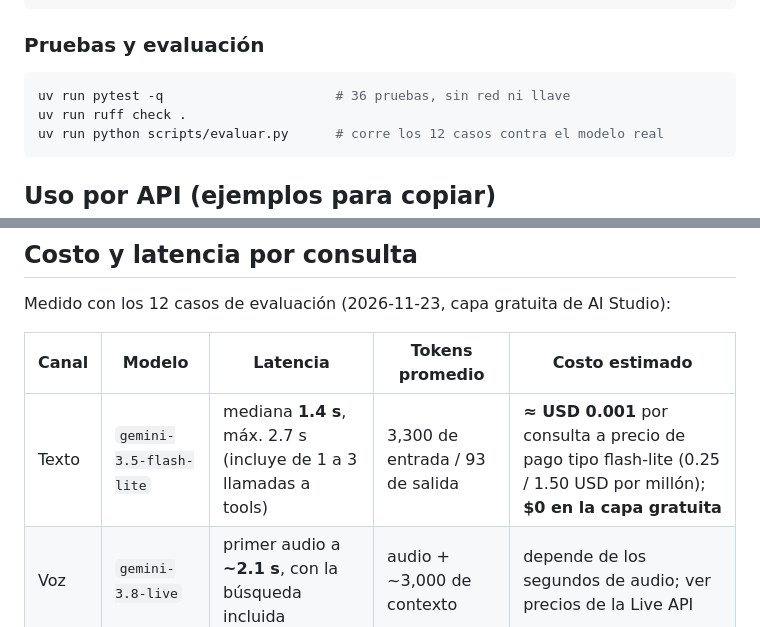
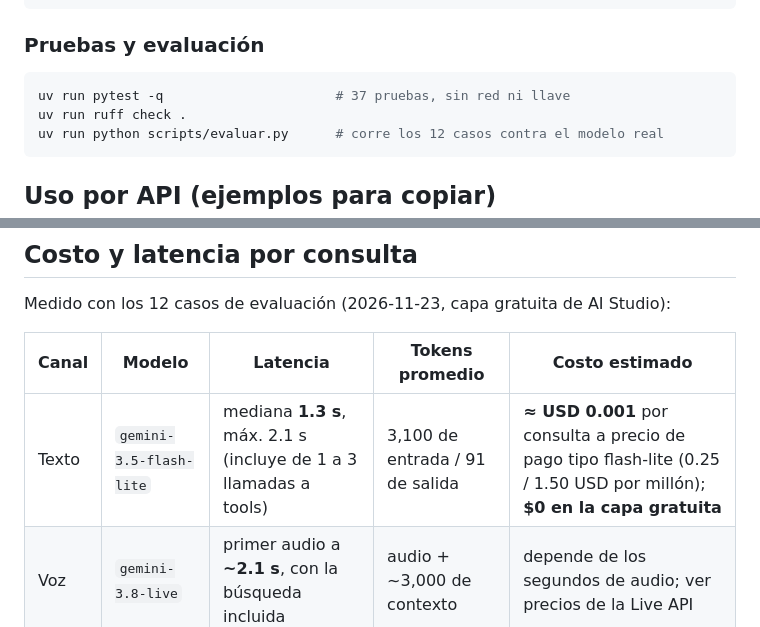
Before and after one commit to CPerrufo24/asistente-rrhh-voz, a Markdown page: README.md, 2 parts joined by grey strips. Drawn GitHub-style.

````diff
--- a/README.md
+++ b/README.md
@@ -53,7 +57,7 @@ uv run uvicorn app.server:app --port 8000
 ### Pruebas y evaluación
 
 ```bash
-uv run pytest -q                      # 36 pruebas, sin red ni llave
+uv run pytest -q                      # 37 pruebas, sin red ni llave
 uv run ruff check .
 uv run python scripts/evaluar.py      # corre los 12 casos contra el modelo real
 ```
@@ -109,7 +113,7 @@ Medido con los 12 casos de evaluación (2026-11-23, capa gratuita de AI Studio):
 
 | Canal | Modelo | Latencia | Tokens promedio | Costo estimado |
 |---|---|---|---|---|
-| Texto | `gemini-3.5-flash-lite` | mediana **1.4 s**, máx. 2.7 s (incluye de 1 a 3 llamadas a tools) | 3,300 de entrada / 93 de salida | **≈ USD 0.001** por consulta a precio de pago tipo flash-lite (0.25 / 1.50 USD por millón); **$0 en la capa gratuita** |
+| Texto | `gemini-3.5-flash-lite` | mediana **1.3 s**, máx. 2.1 s (incluye de 1 a 3 llamadas a tools) | 3,100 de entrada / 91 de salida | **≈ USD 0.001** por consulta a precio de pago tipo flash-lite (0.25 / 1.50 USD por millón); **$0 en la capa gratuita** |
 | Voz | `gemini-3.8-live` | primer audio a **~2.1 s**, con la búsqueda incluida | audio + ~3,000 de contexto | depende de los segundos de audio; ver precios de la Live API |
 
 Por qué ese modelo de texto: `gemini-3.8-flash` también pasó los 12 casos, pero con mediana de 8.7 s (razona más antes de llamar tools), demasiado para voz y para un chat de preguntas frecuentes.
````
Also changed, not shown: other parts of README.md (+16 -2 lines), docs/img/escalamiento-ticket.png (added), docs/img/voz-en-vivo.png (added).
